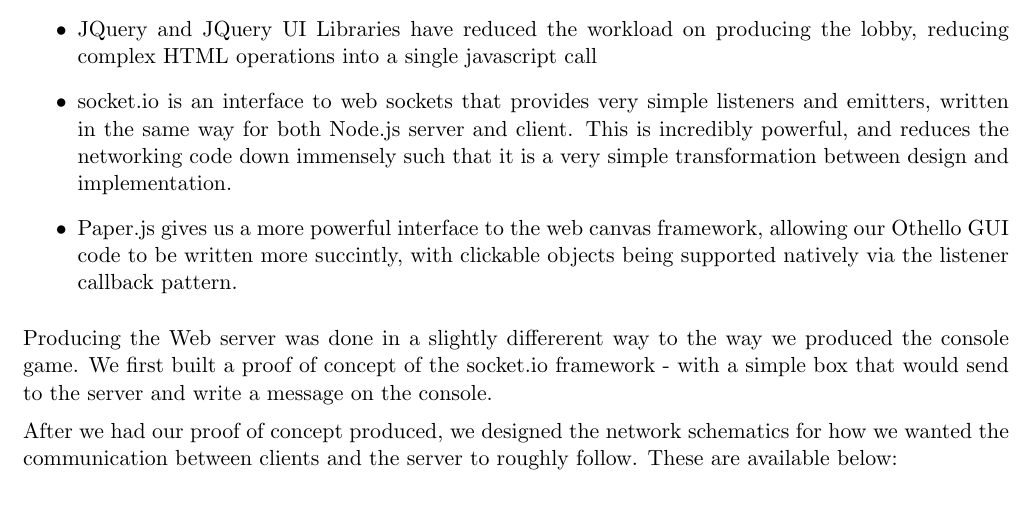
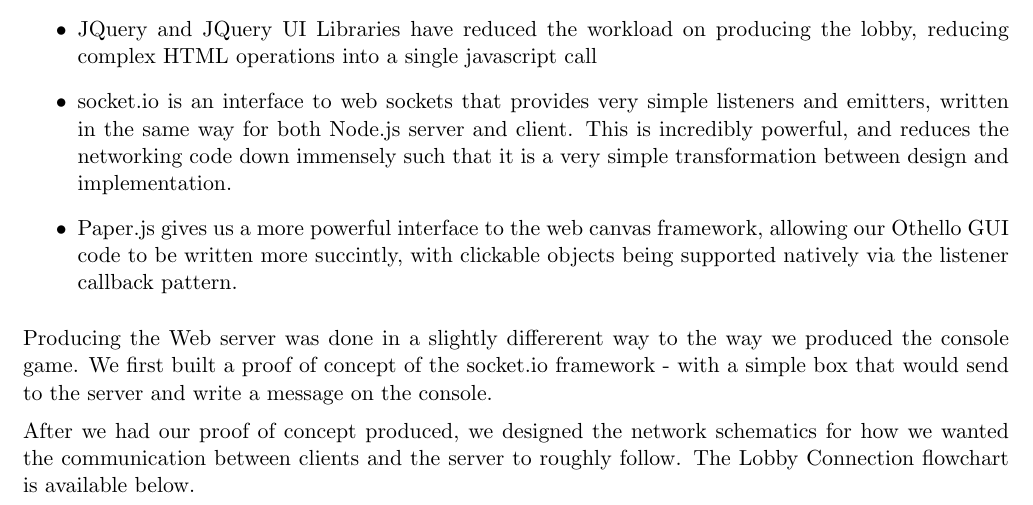
Before and after one commit to ThomasRooney/othello, a LaTeX document (docs/documention.tex): part of page 4 of 7 before the commit and part of page 4 of 6 after it, cut so that both start at the same text. Compiled offline with pdfLaTeX.

Commit message:
Removed Game Connection flowchart

```diff
--- a/docs/documention.tex
+++ b/docs/documention.tex
@@ -119,6 +119,6 @@ To minimize the workload of producing a large game server, we have utilised the
 
 Producing the Web server was done in a slightly differerent way to the way we produced the console game. We first built a proof of concept of the socket.io framework - with a simple box that would send to the server and write a message on the console.
 
-After we had our proof of concept produced, we designed the network schematics for how we wanted the communication between clients and the server to roughly follow. These are available below:
+After we had our proof of concept produced, we designed the network schematics for how we wanted the communication between clients and the server to roughly follow. The Lobby Connection flowchart is available below.
 
 \includegraphics[width=\textwidth]{LobbyConnectionFlowchart.png}
```
Also changed, not shown: docs/documention.pdf, docs/documention.tex (1 more changed lines), 3 other files.
